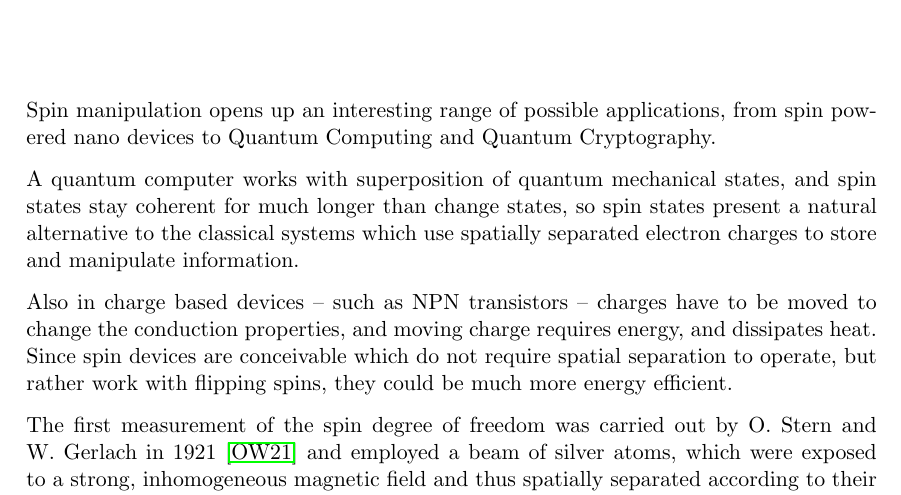
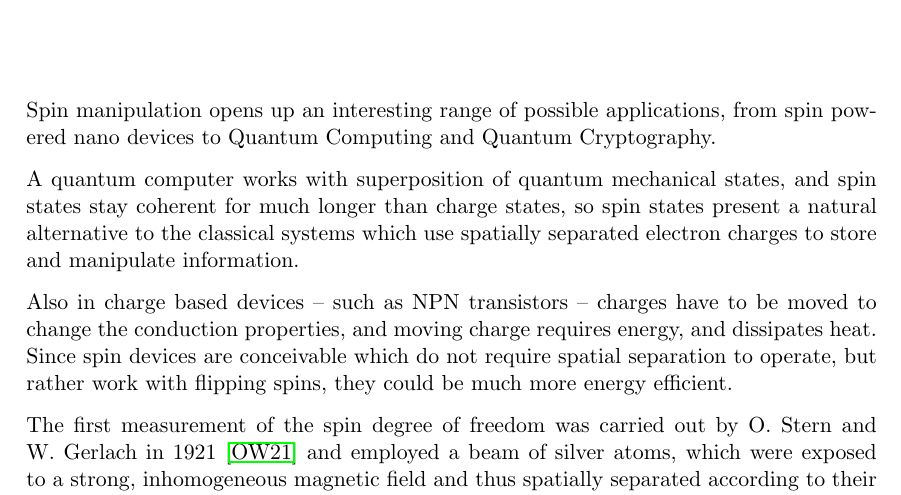
Before and after one commit to moritz/spinoptics, a LaTeX thesis (tex/thesis.tex, which reads tex/intro.tex): part of page 5 of 42, cut so that both start at the same text. Compiled offline with pdfLaTeX.

Commit message:
[tex] fix two typos

```diff
--- a/tex/intro.tex
+++ b/tex/intro.tex
@@ -4,7 +4,7 @@ Spin manipulation opens up an interesting range of possible applications, from
 spin powered nano devices to Quantum Computing and Quantum Cryptography.
 
 A quantum computer works with superposition of quantum mechanical states, and
-spin states stay coherent for much longer than change states, so spin states
+spin states stay coherent for much longer than charge states, so spin states
 present a natural alternative to the classical systems which use spatially
 separated electron charges to store and manipulate information.
 
```
Also changed, not shown: tex/numerics.tex (+1 -1 lines).
